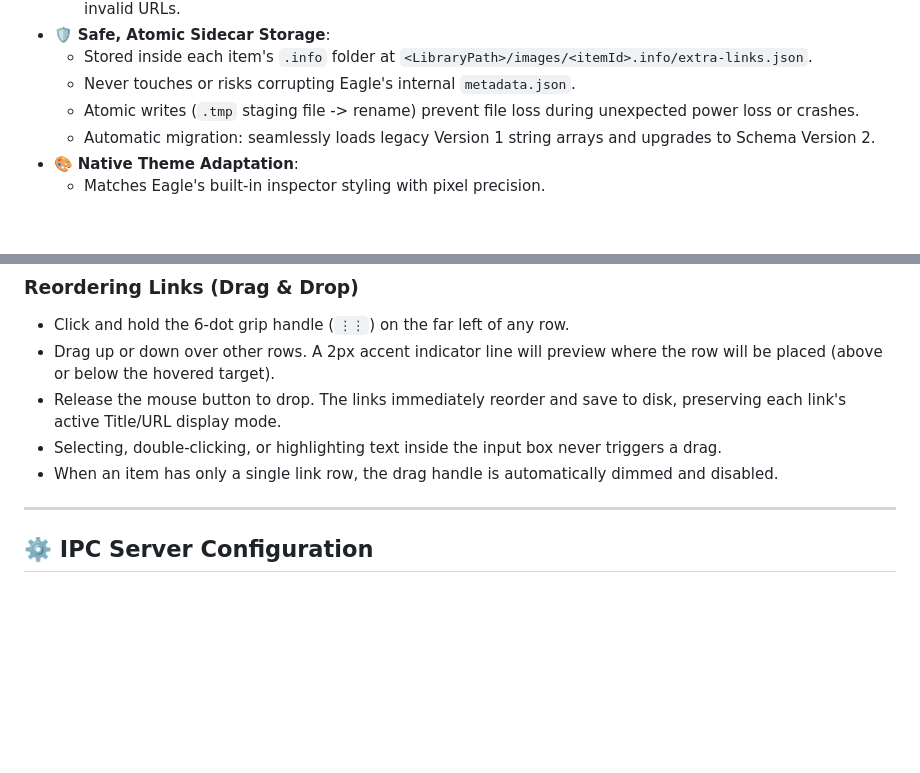
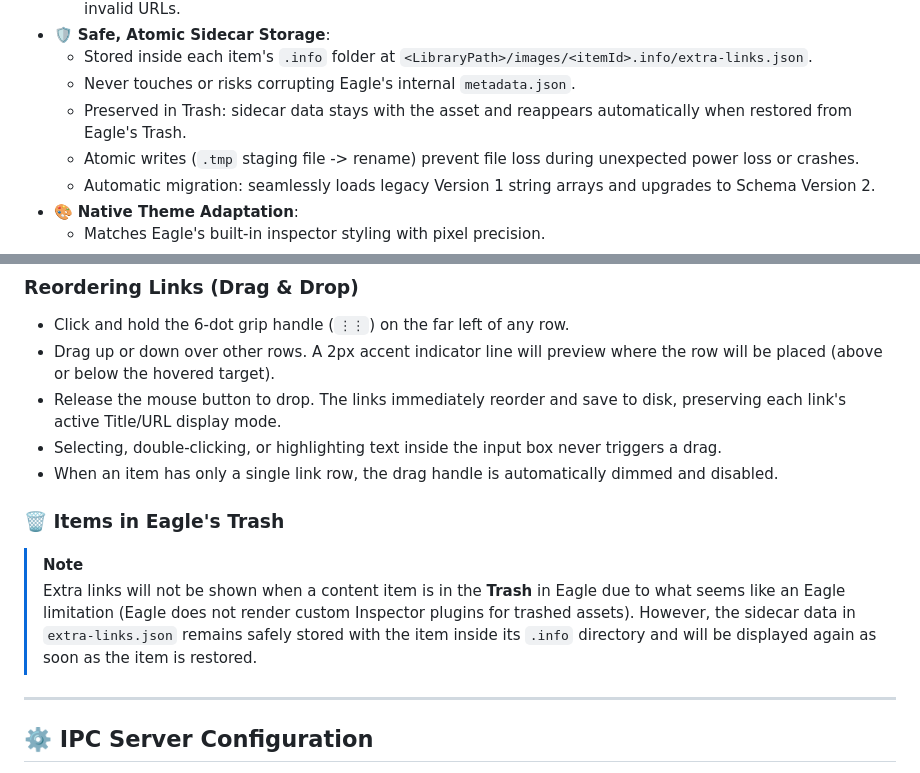
Before and after one commit to coreyx/eagle-extra-links, a Markdown page: README.md, 2 parts joined by grey strips. Drawn GitHub-style; blank space fills up the shorter version.

Commit message:
docs: note Eagle Trash behavior and sidecar persistence in README

```diff
--- a/README.md
+++ b/README.md
@@ -57,6 +57,7 @@ It includes **human-readable titles** with instant **Title (`T`) / URL (`U`) mod
 - 🛡️ **Safe, Atomic Sidecar Storage**:
   - Stored inside each item's `.info` folder at `<LibraryPath>/images/<itemId>.info/extra-links.json`.
   - Never touches or risks corrupting Eagle's internal `metadata.json`.
+  - Preserved in Trash: sidecar data stays with the asset and reappears automatically when restored from Eagle's Trash.
   - Atomic writes (`.tmp` staging file -> rename) prevent file loss during unexpected power loss or crashes.
   - Automatic migration: seamlessly loads legacy Version 1 string arrays and upgrades to Schema Version 2.
 - 🎨 **Native Theme Adaptation**:
@@ -119,6 +120,10 @@ Double-click the exported `.eagleplugin` package to install directly into Eagle.
 - Release the mouse button to drop. The links immediately reorder and save to disk, preserving each link's active Title/URL display mode.
 - Selecting, double-clicking, or highlighting text inside the input box never triggers a drag.
 - When an item has only a single link row, the drag handle is automatically dimmed and disabled.
+
+### 🗑️ Items in Eagle's Trash
+> [!NOTE]
+> Extra links will not be shown when a content item is in the **Trash** in Eagle due to what seems like an Eagle limitation (Eagle does not render custom Inspector plugins for trashed assets). However, the sidecar data in `extra-links.json` remains safely stored with the item inside its `.info` directory and will be displayed again as soon as the item is restored.
 
 ---
 
```
